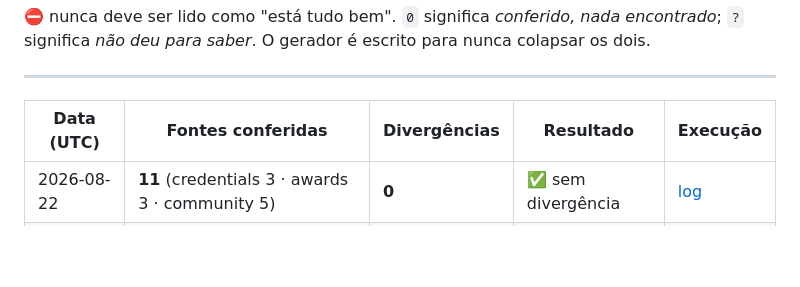
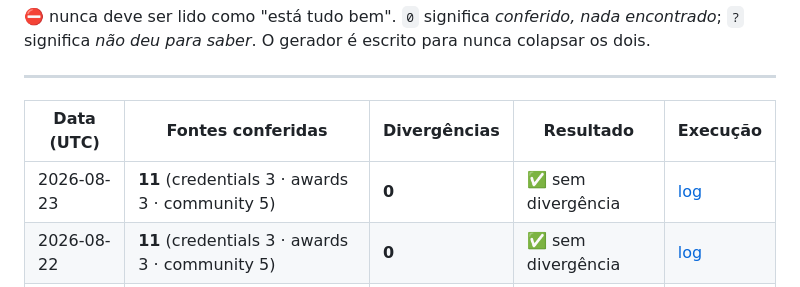
Before and after one commit to VitorMRodovalho/vitormr-site, a Markdown page: docs/orenu-sync-ledger.md, the part around one of its changes. GitHub-like rendering; blank space fills up the shorter version.

```diff
--- a/docs/orenu-sync-ledger.md
+++ b/docs/orenu-sync-ledger.md
@@ -53,6 +53,7 @@ colapsar os dois.
 
 | Data (UTC) | Fontes conferidas | Divergências | Resultado | Execução |
 |---|---|---|---|---|
+| 2026-08-23 | **11** (credentials 3 · awards 3 · community 5) | **0** | ✅ sem divergência | [log](https://github.com/VitorMRodovalho/vitormr-site/actions/runs/32622119099) |
 | 2026-08-22 | **11** (credentials 3 · awards 3 · community 5) | **0** | ✅ sem divergência | [log](https://github.com/VitorMRodovalho/vitormr-site/actions/runs/32556089373) |
 | 2026-08-21 | **11** (credentials 3 · awards 3 · community 5) | **0** | ✅ sem divergência | [log](https://github.com/VitorMRodovalho/vitormr-site/actions/runs/32453222943) |
 | 2026-08-20 | **11** (credentials 3 · awards 3 · community 5) | **0** | ✅ sem divergência | [log](https://github.com/VitorMRodovalho/vitormr-site/actions/runs/32338328919) |
```
Also changed, not shown: other parts of docs/orenu-sync-ledger.md (+1 -1 lines).
